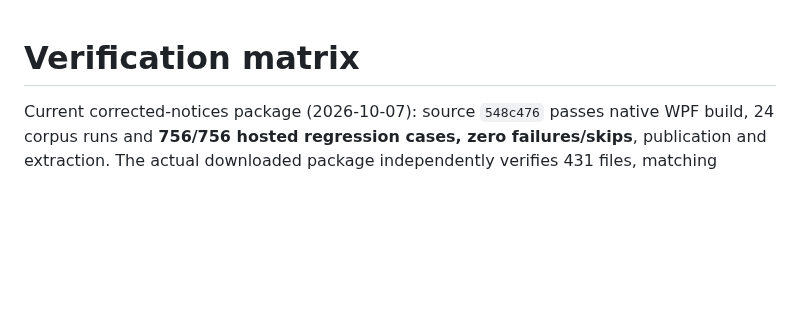
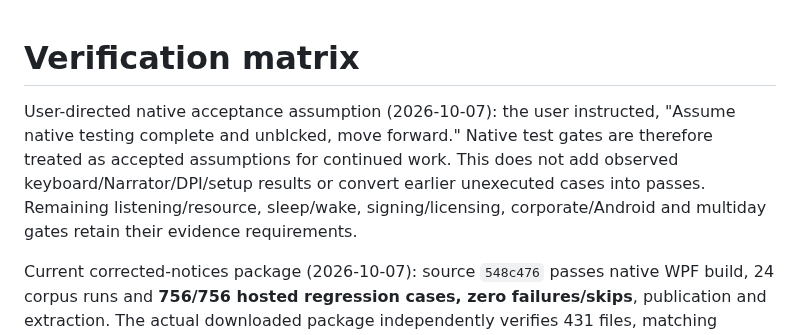
Before and after one commit to nkimber/CommuteCast, a Markdown page: documents/Verification-Matrix.md, the part around the change. Rendered like a GitHub page; blank space fills up the shorter version.

Commit message:
Record user-directed native acceptance assumption for continued implementation

```diff
--- a/documents/Verification-Matrix.md
+++ b/documents/Verification-Matrix.md
@@ -1,4 +1,6 @@
 # Verification matrix
+
+User-directed native acceptance assumption (2026-10-07): the user instructed, "Assume native testing complete and unblcked, move forward." Native test gates are therefore treated as accepted assumptions for continued work. This does not add observed keyboard/Narrator/DPI/setup results or convert earlier unexecuted cases into passes. Remaining listening/resource, sleep/wake, signing/licensing, corporate/Android and multiday gates retain their evidence requirements.
 
 Current corrected-notices package (2026-10-07): source `548c476` passes native WPF build, 24 corpus runs and **756/756 hosted regression cases, zero failures/skips**, publication and extraction. The actual downloaded package independently verifies 431 files, matching builds/schema 0–4 and the corrected embedded Apache-2.0 SQLitePCLRaw inventory. Acceptance.md records identity and report. This remains unsigned; complete notices/legal review and native/manual/external acceptance are open.
 
```
